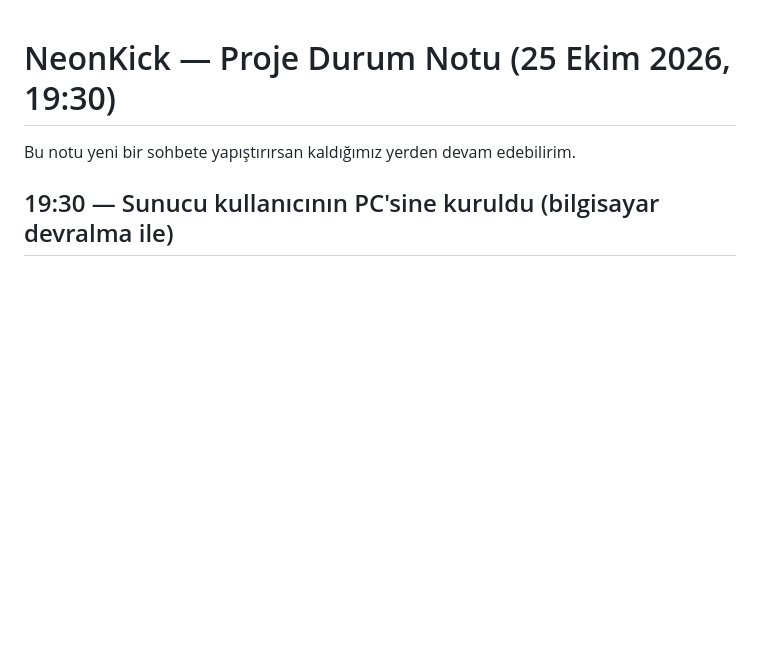
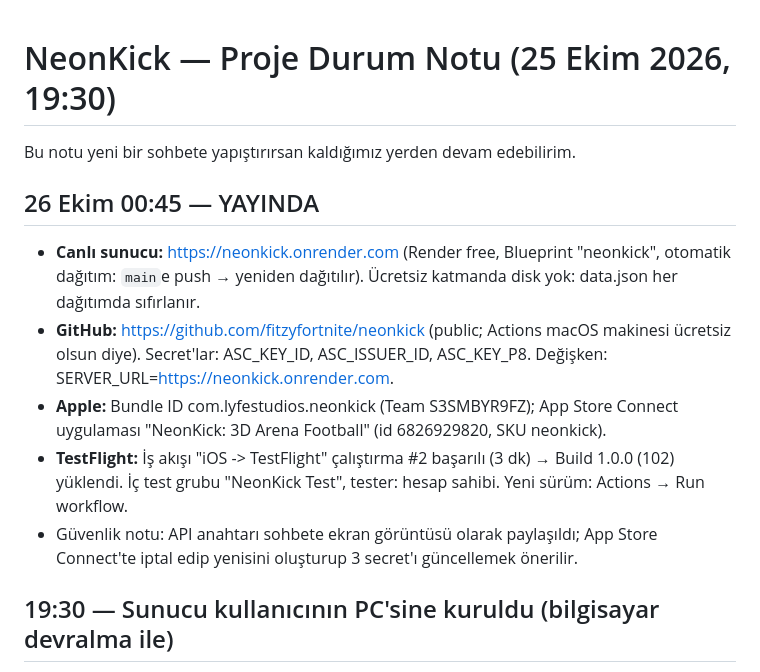
Before and after one commit to fitzyfortnite/neonkick, a Markdown page: NOTLAR.md, the part around the change. GitHub-like rendering; blank space fills up the shorter version.

Commit message:
notlar: yayın durumu (Render, TestFlight build 102)
Co-Authored-By: Claude Fable 5.1 <noreply@anthropic.com>
Claude-Session: https://claude.ai/code/session_013LfApGokjzFnaM5NimJDCR

```diff
--- a/NOTLAR.md
+++ b/NOTLAR.md
@@ -1,6 +1,13 @@
 # NeonKick — Proje Durum Notu (25 Ekim 2026, 19:30)
 
 Bu notu yeni bir sohbete yapıştırırsan kaldığımız yerden devam edebilirim.
+
+## 26 Ekim 00:45 — YAYINDA
+- **Canlı sunucu:** https://neonkick.onrender.com (Render free, Blueprint "neonkick", otomatik dağıtım: `main`e push → yeniden dağıtılır). Ücretsiz katmanda disk yok: data.json her dağıtımda sıfırlanır.
+- **GitHub:** https://github.com/fitzyfortnite/neonkick (public; Actions macOS makinesi ücretsiz olsun diye). Secret'lar: ASC_KEY_ID, ASC_ISSUER_ID, ASC_KEY_P8. Değişken: SERVER_URL=https://neonkick.onrender.com.
+- **Apple:** Bundle ID com.lyfestudios.neonkick (Team S3SMBYR9FZ); App Store Connect uygulaması "NeonKick: 3D Arena Football" (id 6826929820, SKU neonkick).
+- **TestFlight:** İş akışı "iOS -> TestFlight" çalıştırma #2 başarılı (3 dk) → Build 1.0.0 (102) yüklendi. İç test grubu "NeonKick Test", tester: hesap sahibi. Yeni sürüm: Actions → Run workflow.
+- Güvenlik notu: API anahtarı sohbete ekran görüntüsü olarak paylaşıldı; App Store Connect'te iptal edip yenisini oluşturup 3 secret'ı güncellemek önerilir.
 
 ## 19:30 — Sunucu kullanıcının PC'sine kuruldu (bilgisayar devralma ile)
 - Konum: `C:\Users\pc\Desktop\Yeni klasör` → `start.bat`, `server.js`, `tinyws.js`, `sim.js`, `index.html` (tek klasör düzeni; server.js `public/` yoksa kendi klasöründen servis eder). Klasörde kullanıcının 78 video dosyası da var; oyun dosyaları ayrı bir klasöre taşınabilir (hepsi birlikte taşınmalı).
```
